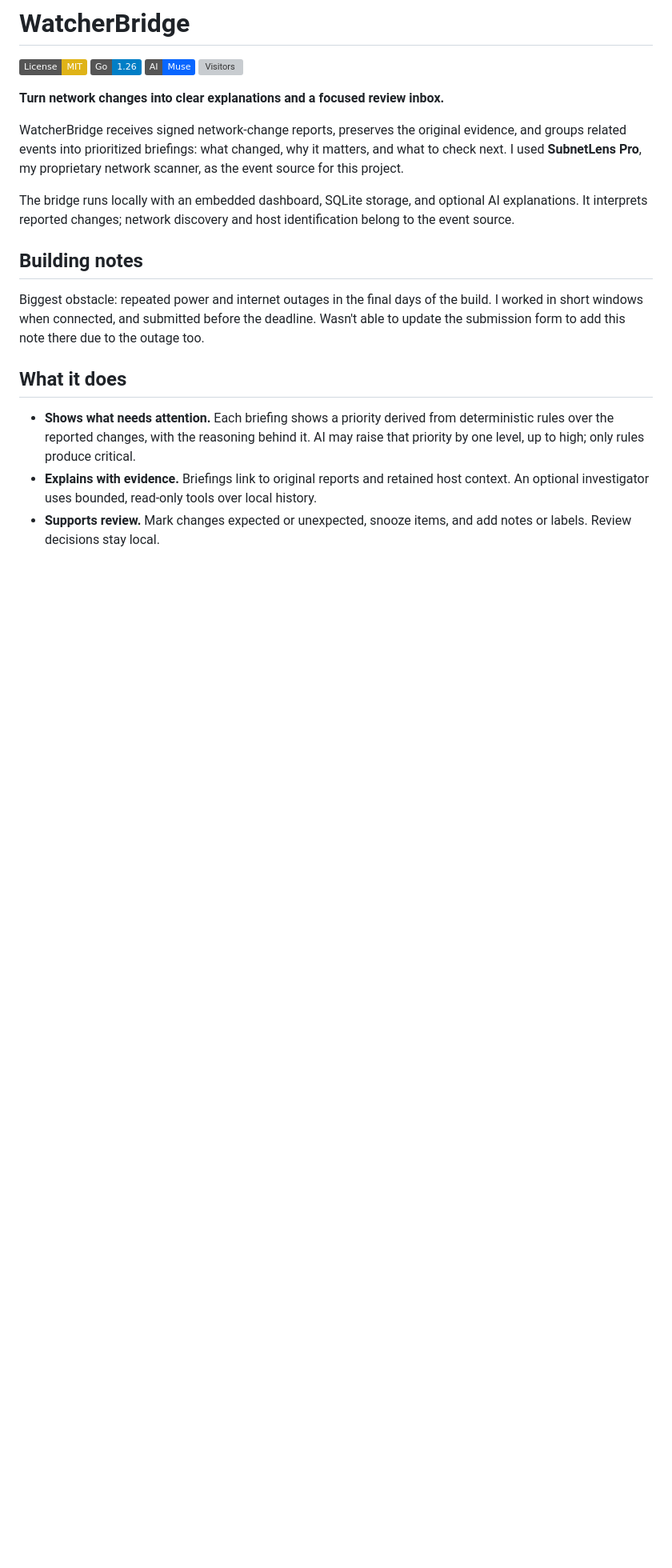
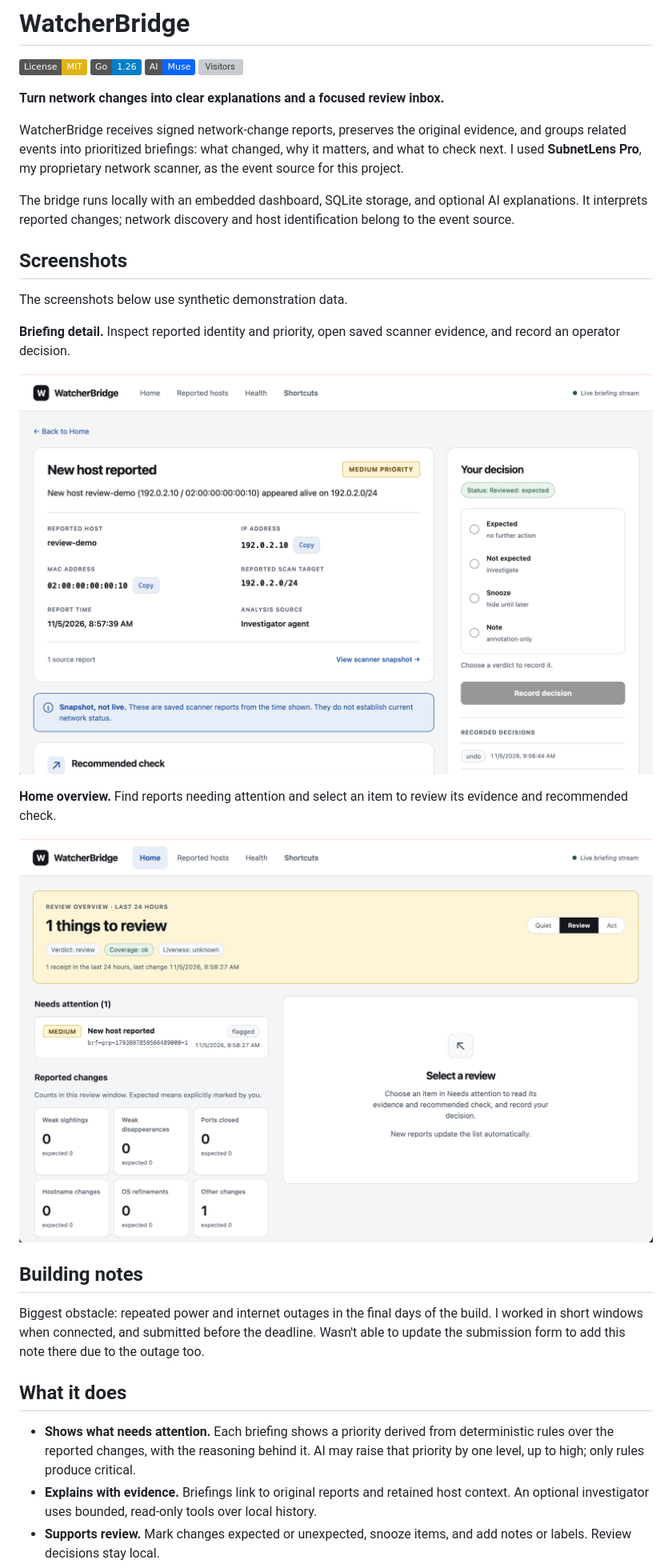
Before and after one commit to ostefani/watcherbridge, a Markdown page: README.md, the part around the change. Shown at 80% size. Rendered like a GitHub page; pictures changed too: docs/images/home.png (added), docs/images/report.png (added); badges without logos; blank space fills up the shorter version; grey boxes are pictures that could not be loaded.

```diff
--- a/README.md
+++ b/README.md
@@ -10,6 +10,18 @@
 WatcherBridge receives signed network-change reports, preserves the original evidence, and groups related events into prioritized briefings: what changed, why it matters, and what to check next. I used **SubnetLens Pro**, my proprietary network scanner, as the event source for this project.
 
 The bridge runs locally with an embedded dashboard, SQLite storage, and optional AI explanations. It interprets reported changes; network discovery and host identification belong to the event source.
+
+## Screenshots
+
+The screenshots below use synthetic demonstration data.
+
+**Briefing detail.** Inspect reported identity and priority, open saved scanner evidence, and record an operator decision.
+
+![Briefing detail showing reported host identity, medium priority, and the operator decision sidebar](docs/images/report.png)
+
+**Home overview.** Find reports needing attention and select an item to review its evidence and recommended check.
+
+![Home dashboard showing the review verdict, an item needing attention, and reported-change counts](docs/images/home.png)
 
 ## Building notes
 
```
Also changed, not shown: CONTRIBUTING.md (+31 -3 lines), docs/manual-ui-results.md (+48 -23 lines).
